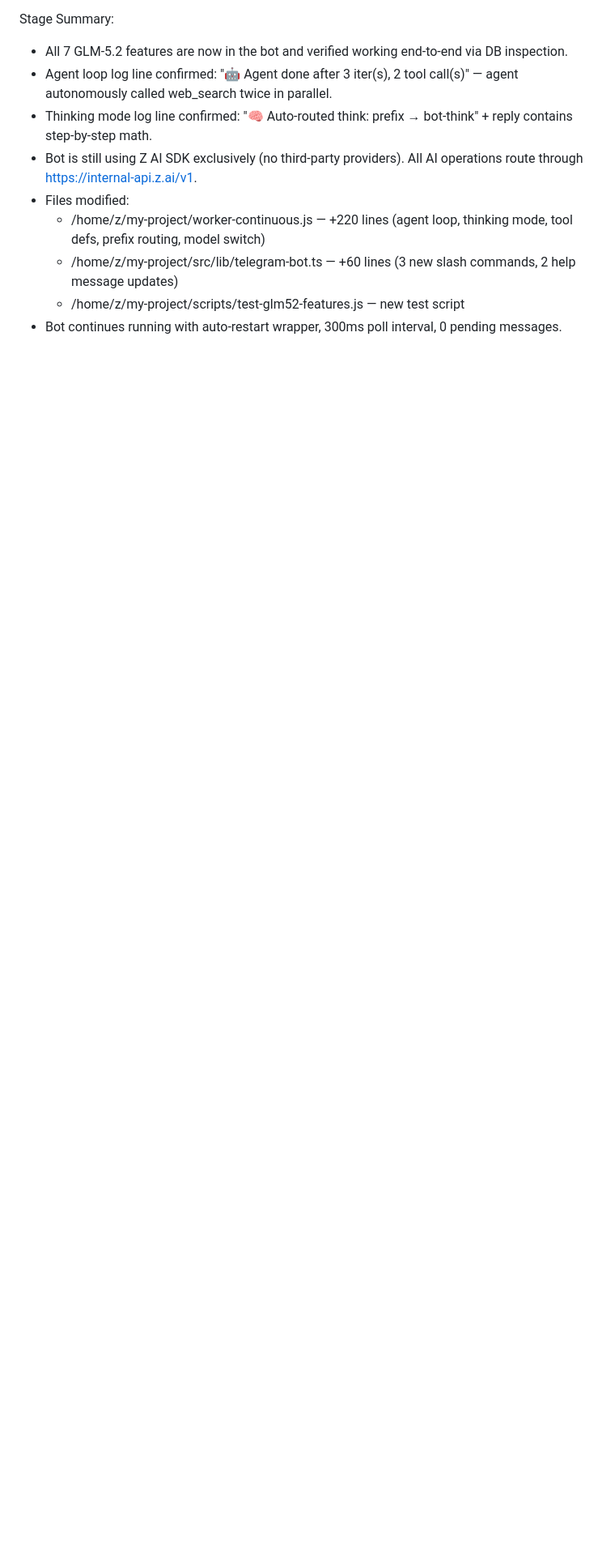
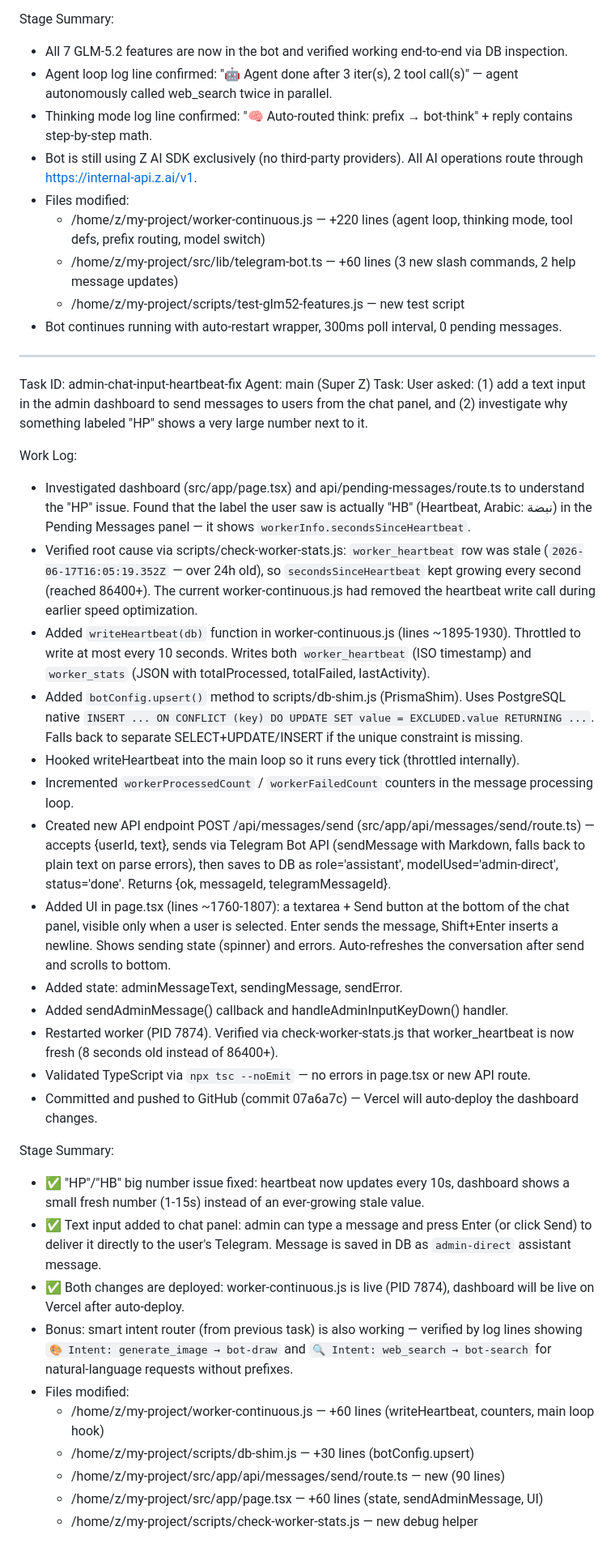
Before and after one commit to Mahmoudalabsi/moodchat-bot, a Markdown page: worklog.md, the part around the change. Shown at 81% size. Rendered like a GitHub page; blank space fills up the shorter version.

Commit message:
bbe6bd16-108d-4f5d-800d-f48d205b4e00

```diff
--- a/worklog.md
+++ b/worklog.md
@@ -335,3 +335,35 @@ Stage Summary:
   * /home/z/my-project/src/lib/telegram-bot.ts — +60 lines (3 new slash commands, 2 help message updates)
   * /home/z/my-project/scripts/test-glm52-features.js — new test script
 - Bot continues running with auto-restart wrapper, 300ms poll interval, 0 pending messages.
+
+---
+Task ID: admin-chat-input-heartbeat-fix
+Agent: main (Super Z)
+Task: User asked: (1) add a text input in the admin dashboard to send messages to users from the chat panel, and (2) investigate why something labeled "HP" shows a very large number next to it.
+
+Work Log:
+- Investigated dashboard (src/app/page.tsx) and api/pending-messages/route.ts to understand the "HP" issue. Found that the label the user saw is actually "HB" (Heartbeat, Arabic: نبضة) in the Pending Messages panel — it shows `workerInfo.secondsSinceHeartbeat`.
+- Verified root cause via scripts/check-worker-stats.js: `worker_heartbeat` row was stale (`2026-06-17T16:05:19.352Z` — over 24h old), so `secondsSinceHeartbeat` kept growing every second (reached 86400+). The current worker-continuous.js had removed the heartbeat write call during earlier speed optimization.
+- Added `writeHeartbeat(db)` function in worker-continuous.js (lines ~1895-1930). Throttled to write at most every 10 seconds. Writes both `worker_heartbeat` (ISO timestamp) and `worker_stats` (JSON with totalProcessed, totalFailed, lastActivity).
+- Added `botConfig.upsert()` method to scripts/db-shim.js (PrismaShim). Uses PostgreSQL native `INSERT ... ON CONFLICT (key) DO UPDATE SET value = EXCLUDED.value RETURNING ...`. Falls back to separate SELECT+UPDATE/INSERT if the unique constraint is missing.
+- Hooked writeHeartbeat into the main loop so it runs every tick (throttled internally).
+- Incremented `workerProcessedCount` / `workerFailedCount` counters in the message processing loop.
+- Created new API endpoint POST /api/messages/send (src/app/api/messages/send/route.ts) — accepts {userId, text}, sends via Telegram Bot API (sendMessage with Markdown, falls back to plain text on parse errors), then saves to DB as role='assistant', modelUsed='admin-direct', status='done'. Returns {ok, messageId, telegramMessageId}.
+- Added UI in page.tsx (lines ~1760-1807): a textarea + Send button at the bottom of the chat panel, visible only when a user is selected. Enter sends the message, Shift+Enter inserts a newline. Shows sending state (spinner) and errors. Auto-refreshes the conversation after send and scrolls to bottom.
+- Added state: adminMessageText, sendingMessage, sendError.
+- Added sendAdminMessage() callback and handleAdminInputKeyDown() handler.
+- Restarted worker (PID 7874). Verified via check-worker-stats.js that worker_heartbeat is now fresh (8 seconds old instead of 86400+).
+- Validated TypeScript via `npx tsc --noEmit` — no errors in page.tsx or new API route.
+- Committed and pushed to GitHub (commit 07a6a7c) — Vercel will auto-deploy the dashboard changes.
+
+Stage Summary:
+- ✅ "HP"/"HB" big number issue fixed: heartbeat now updates every 10s, dashboard shows a small fresh number (1-15s) instead of an ever-growing stale value.
+- ✅ Text input added to chat panel: admin can type a message and press Enter (or click Send) to deliver it directly to the user's Telegram. Message is saved in DB as `admin-direct` assistant message.
+- ✅ Both changes are deployed: worker-continuous.js is live (PID 7874), dashboard will be live on Vercel after auto-deploy.
+- Bonus: smart intent router (from previous task) is also working — verified by log lines showing `🎨 Intent: generate_image → bot-draw` and `🔍 Intent: web_search → bot-search` for natural-language requests without prefixes.
+- Files modified:
+  * /home/z/my-project/worker-continuous.js — +60 lines (writeHeartbeat, counters, main loop hook)
+  * /home/z/my-project/scripts/db-shim.js — +30 lines (botConfig.upsert)
+  * /home/z/my-project/src/app/api/messages/send/route.ts — new (90 lines)
+  * /home/z/my-project/src/app/page.tsx — +60 lines (state, sendAdminMessage, UI)
+  * /home/z/my-project/scripts/check-worker-stats.js — new debug helper
```
